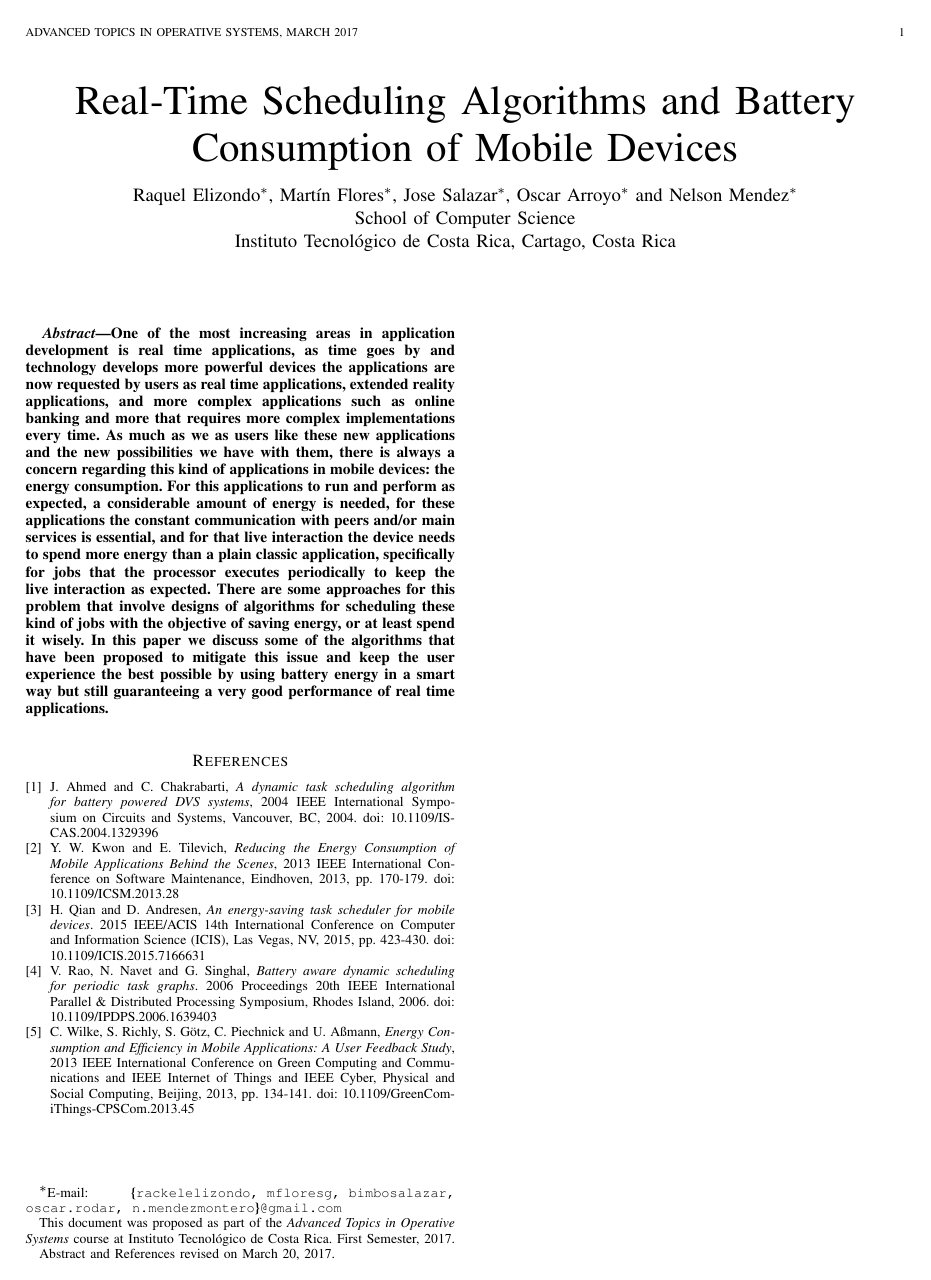
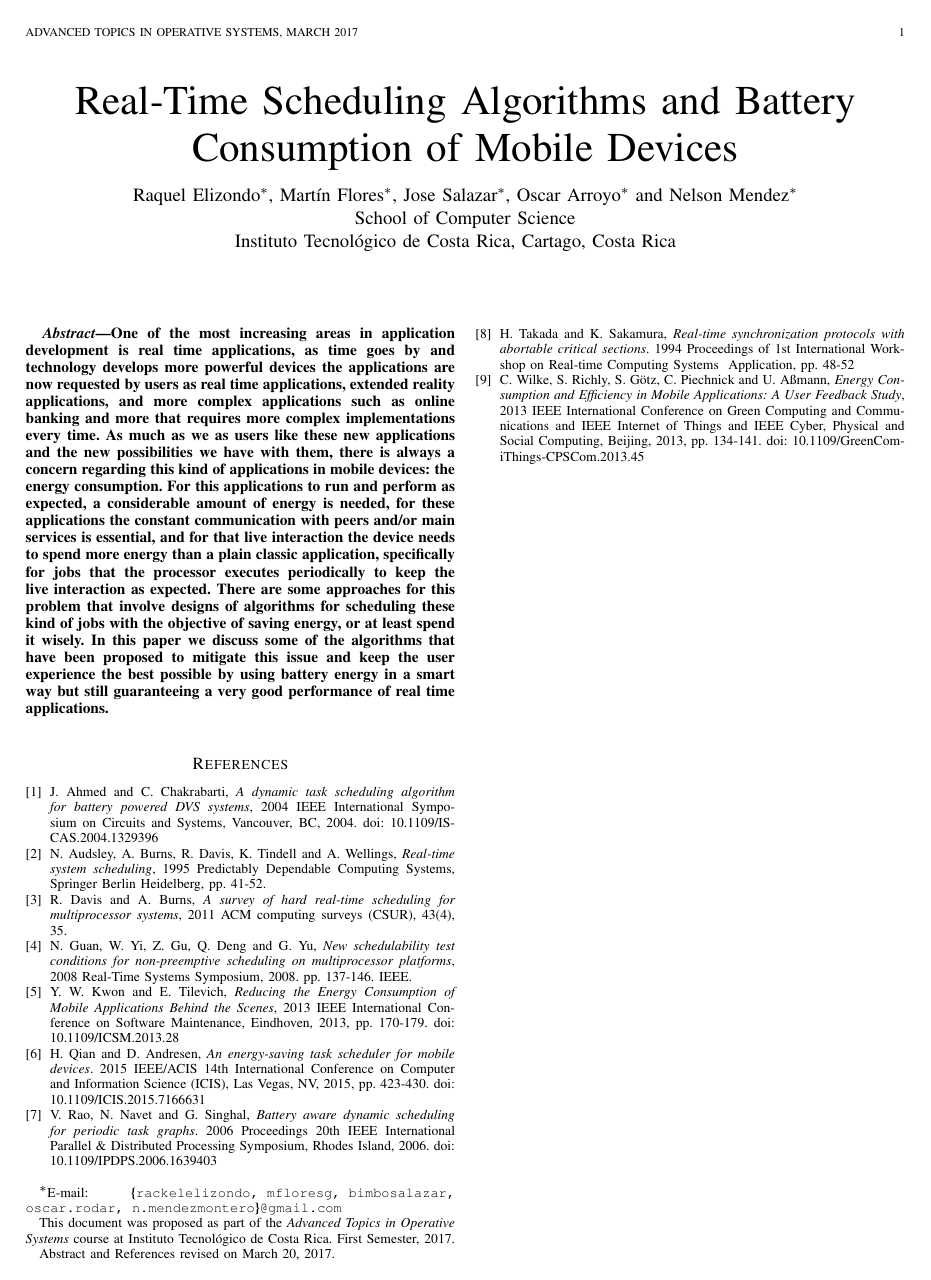
Before and after one commit to sistemas-operativos-avanzados/propuesta-paper, a LaTeX paper (paper-RMDON.tex): the whole page. Compiled offline with pdfLaTeX.

Commit message:
Agregando referencias de real-time & scheduling

```diff
--- a/paper-RMDON.tex
+++ b/paper-RMDON.tex
@@ -932,12 +932,20 @@ One of the most increasing areas in application development is real time applica
 
 \bibitem{ahmed-chakrabarti}J.~Ahmed and C.~Chakrabarti, \emph{A dynamic task scheduling algorithm for battery powered DVS systems}, 2004 IEEE International Symposium on Circuits and Systems, Vancouver, BC, 2004. doi: 10.1109/ISCAS.2004.1329396
 
+\bibitem{audsley-burns-davis-tindell-wellings}N.~Audsley, A.~Burns, R.~Davis, K.~Tindell and A.~Wellings, \emph{Real-time system scheduling}, 1995 Predictably Dependable Computing Systems, Springer Berlin Heidelberg, pp. 41-52.
+
+\bibitem{davis-burns}R.~Davis and A.~Burns, \emph{A survey of hard real-time scheduling for multiprocessor systems}, 2011 ACM computing surveys (CSUR), 43(4), 35.
+
+\bibitem{guan-yi-gu-deng-yu}N.~Guan, W.~Yi, Z.~Gu, Q.~Deng and G.~Yu, \emph{New schedulability test conditions for non-preemptive scheduling on multiprocessor platforms}, 2008 Real-Time Systems Symposium, 2008. pp. 137-146. IEEE.
+
 \bibitem{kwon-tilevich}Y. W.~Kwon and E.~Tilevich, \emph{Reducing the Energy Consumption of Mobile Applications Behind the Scenes}, 2013 IEEE International Conference on Software Maintenance, Eindhoven, 2013, pp. 170-179. doi: 10.1109/ICSM.2013.28
 
 \bibitem{quian-andresen} H.~Qian and D.~Andresen, \emph{An energy-saving task scheduler for mobile devices}. 2015 IEEE/ACIS 14th International Conference on Computer and Information Science (ICIS), Las Vegas, NV, 2015, pp. 423-430.
 doi: 10.1109/ICIS.2015.7166631
 
 \bibitem{rao-et-al} V.~Rao, N.~Navet and G.~Singhal, \emph{Battery aware dynamic scheduling for periodic task graphs}. 2006 Proceedings 20th IEEE International Parallel \& Distributed Processing Symposium, Rhodes Island, 2006. doi: 10.1109/IPDPS.2006.1639403
+
+\bibitem{takada-sakamura} H.~Takada and K.~Sakamura, \emph{Real-time synchronization protocols with abortable critical sections}. 1994 Proceedings of 1st International Workshop on Real-time Computing Systems & Application, pp. 48-52
 
 \bibitem{wilke-et-al} C.~Wilke, S.~Richly, S.~Götz, C.~Piechnick and U.~Aßmann, \emph{Energy Consumption and Efficiency in Mobile Applications: A User Feedback Study}, 2013 IEEE International Conference on Green Computing and Communications and IEEE Internet of Things and IEEE Cyber, Physical and Social Computing, Beijing, 2013, pp. 134-141.
 doi: 10.1109/GreenCom-iThings-CPSCom.2013.45
```
